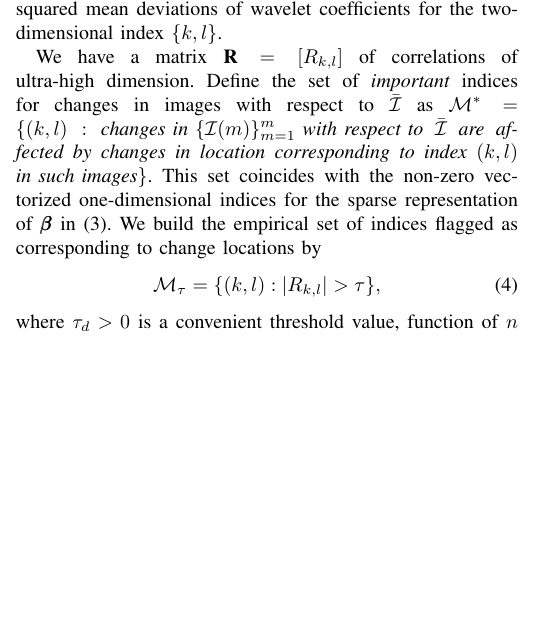
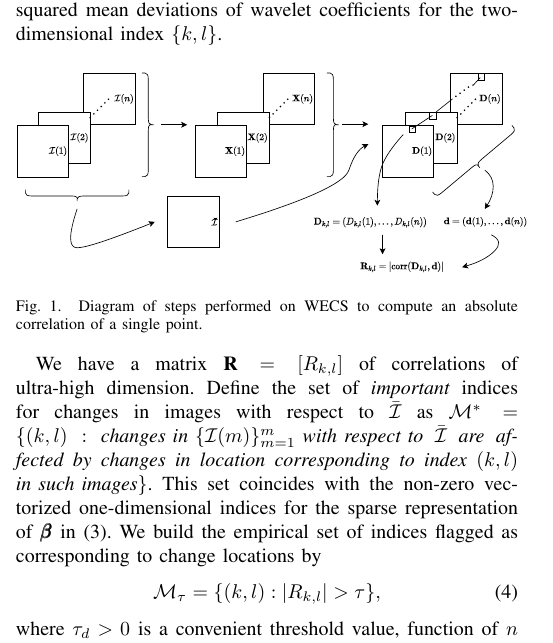
Before and after one commit to rodneyfv/WECS, a LaTeX paper (tex/paper.wecs/wecs_tgrs.tex): part of one column of page 2 of 6, cut so that both start at the same text, the shorter picture padded with empty space. Compiled offline with pdfLaTeX; a missing font is replaced by an installed copy or a similar font; a LaTeX package or settings file that is missing is left out.

Commit message:
files to draw a diagram

```diff
--- a/tex/paper.wecs/wecs_tgrs.tex
+++ b/tex/paper.wecs/wecs_tgrs.tex
@@ -570,6 +569,15 @@ R_{k,l}= |\corr\left( \vD_{k,l}, \vd\right)|,
 \label{def_Rkld}
 \end{equation*}
 where $\vD_{k,l}=(D_{k,l}(1),\ldots,D_{k,l}(n))^T$ is the time series of squared mean deviations of wavelet coefficients for the two-dimensional index $\{k,l\}$.
+
+
+\begin{figure}[htb!]
+\centering
+\includegraphics[scale=.45]{../../drawio/diagram_wecs.drawio}
+\caption{Diagram of steps performed on WECS to compute an absolute correlation of a single point.}
+\label{F:EllipsoidChanges}
+\end{figure}
+
 
 We have a matrix $\vR=[R_{k,l}]$ of correlations of ultra-high dimension. Define the set of
 {\it important} indices for changes in images with respect to $\bar{\mathcal I}$ as
```
Also changed, not shown: drawio/diagram_wecs.drawio.pdf (added), drawio/diagram_wecs.jpg (added), tex/paper.wecs/wecs_tgrs.pdf, tex/paper.wecs/wecs_tgrs.tex (1 more changed lines), 4 other files.
